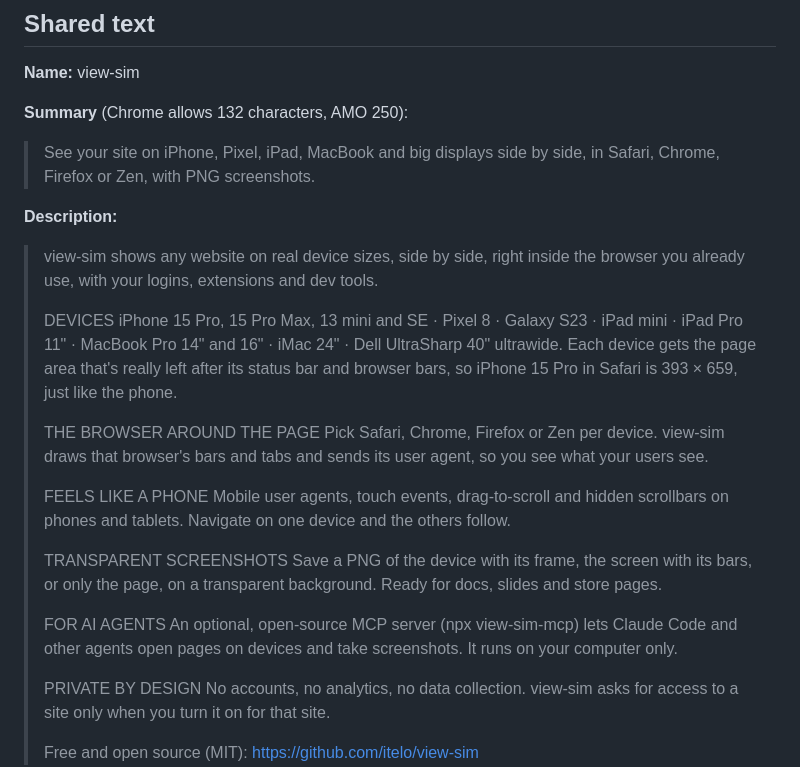
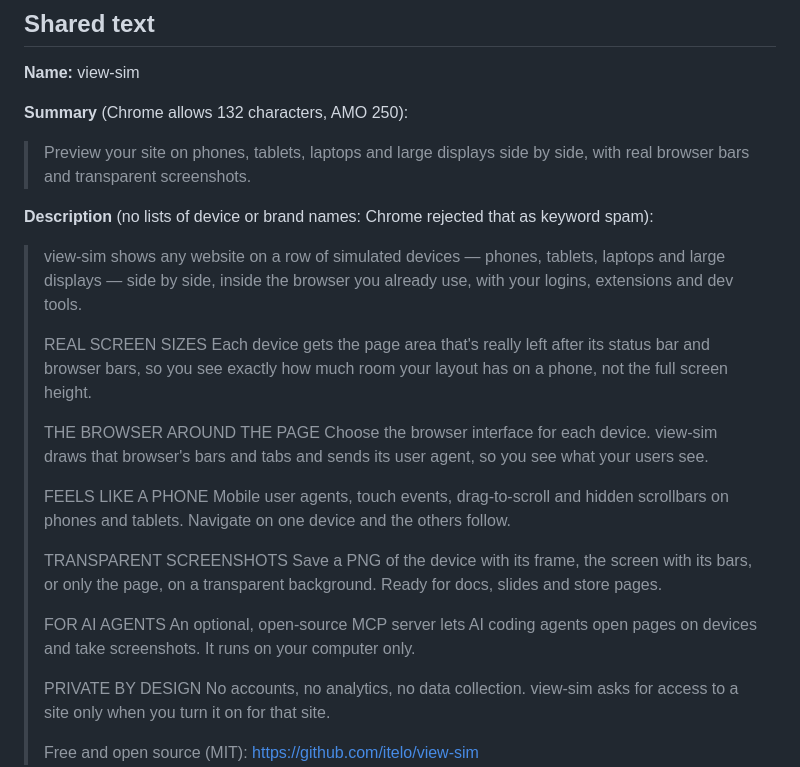
Before and after one commit to itelo/view-sim, a Markdown page: store/listing.md, the part around the change. GitHub-like rendering.

Commit message:
Drop device names from the store description
Chrome Web Store rejected the device list as excessive keywords.

Co-Authored-By: Claude Opus 5.5 <noreply@anthropic.com>

```diff
--- a/store/listing.md
+++ b/store/listing.md
@@ -8,17 +8,17 @@ Copy-paste text for the Chrome Web Store, Firefox Add-ons (AMO) and Microsoft Ed
 
 **Summary** (Chrome allows 132 characters, AMO 250):
 
-> See your site on iPhone, Pixel, iPad, MacBook and big displays side by side, in Safari, Chrome, Firefox or Zen, with PNG screenshots.
+> Preview your site on phones, tablets, laptops and large displays side by side, with real browser bars and transparent screenshots.
 
-**Description:**
+**Description** (no lists of device or brand names: Chrome rejected that as keyword spam):
 
-> view-sim shows any website on real device sizes, side by side, right inside the browser you already use, with your logins, extensions and dev tools.
+> view-sim shows any website on a row of simulated devices — phones, tablets, laptops and large displays — side by side, inside the browser you already use, with your logins, extensions and dev tools.
 >
-> DEVICES
-> iPhone 15 Pro, 15 Pro Max, 13 mini and SE · Pixel 8 · Galaxy S23 · iPad mini · iPad Pro 11" · MacBook Pro 14" and 16" · iMac 24" · Dell UltraSharp 40" ultrawide. Each device gets the page area that's really left after its status bar and browser bars, so iPhone 15 Pro in Safari is 393 × 659, just like the phone.
+> REAL SCREEN SIZES
+> Each device gets the page area that's really left after its status bar and browser bars, so you see exactly how much room your layout has on a phone, not the full screen height.
 >
 > THE BROWSER AROUND THE PAGE
-> Pick Safari, Chrome, Firefox or Zen per device. view-sim draws that browser's bars and tabs and sends its user agent, so you see what your users see.
+> Choose the browser interface for each device. view-sim draws that browser's bars and tabs and sends its user agent, so you see what your users see.
 >
 > FEELS LIKE A PHONE
 > Mobile user agents, touch events, drag-to-scroll and hidden scrollbars on phones and tablets. Navigate on one device and the others follow.
@@ -27,7 +27,7 @@ Copy-paste text for the Chrome Web Store, Firefox Add-ons (AMO) and Microsoft Ed
 > Save a PNG of the device with its frame, the screen with its bars, or only the page, on a transparent background. Ready for docs, slides and store pages.
 >
 > FOR AI AGENTS
-> An optional, open-source MCP server (npx view-sim-mcp) lets Claude Code and other agents open pages on devices and take screenshots. It runs on your computer only.
+> An optional, open-source MCP server lets AI coding agents open pages on devices and take screenshots. It runs on your computer only.
 >
 > PRIVATE BY DESIGN
 > No accounts, no analytics, no data collection. view-sim asks for access to a site only when you turn it on for that site.
```
